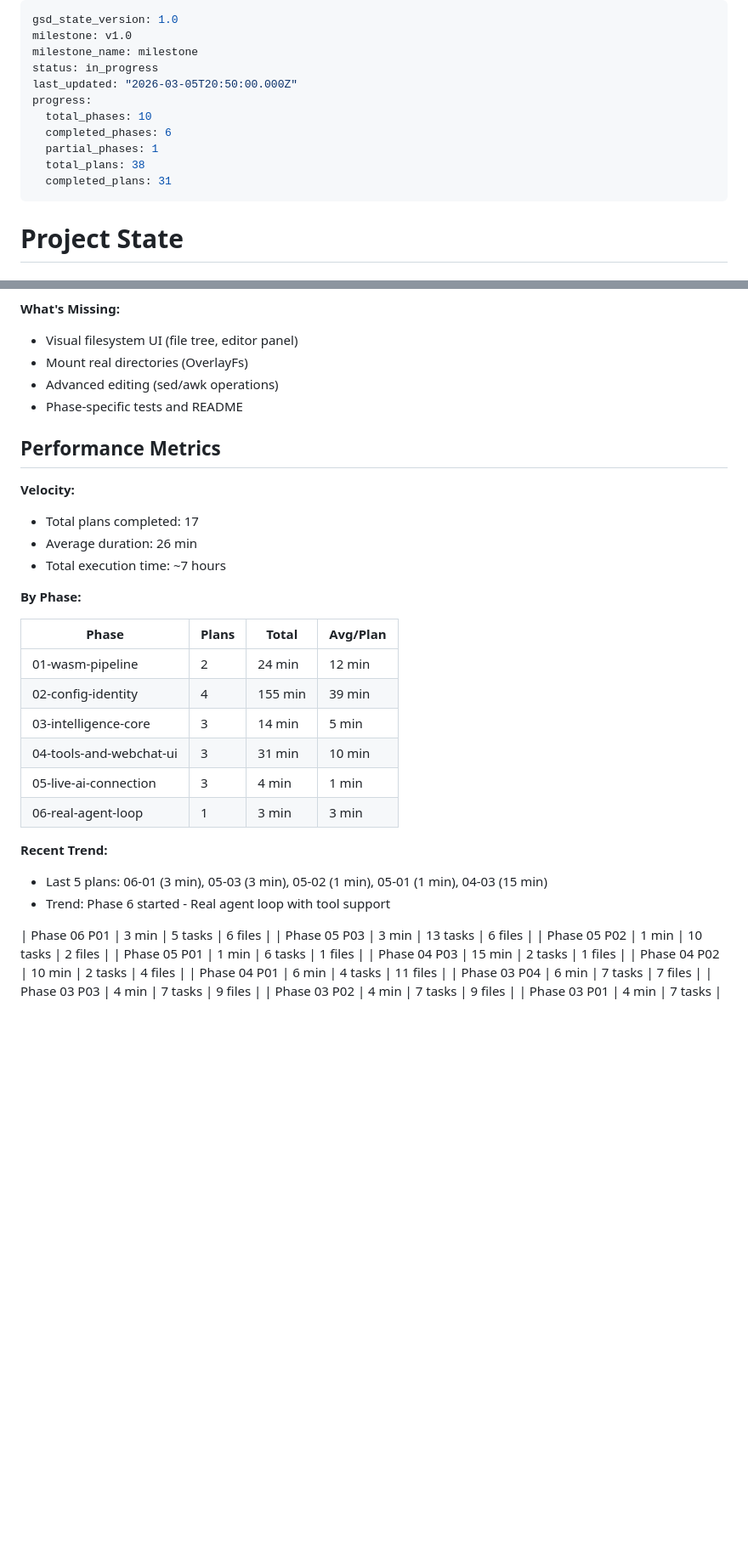
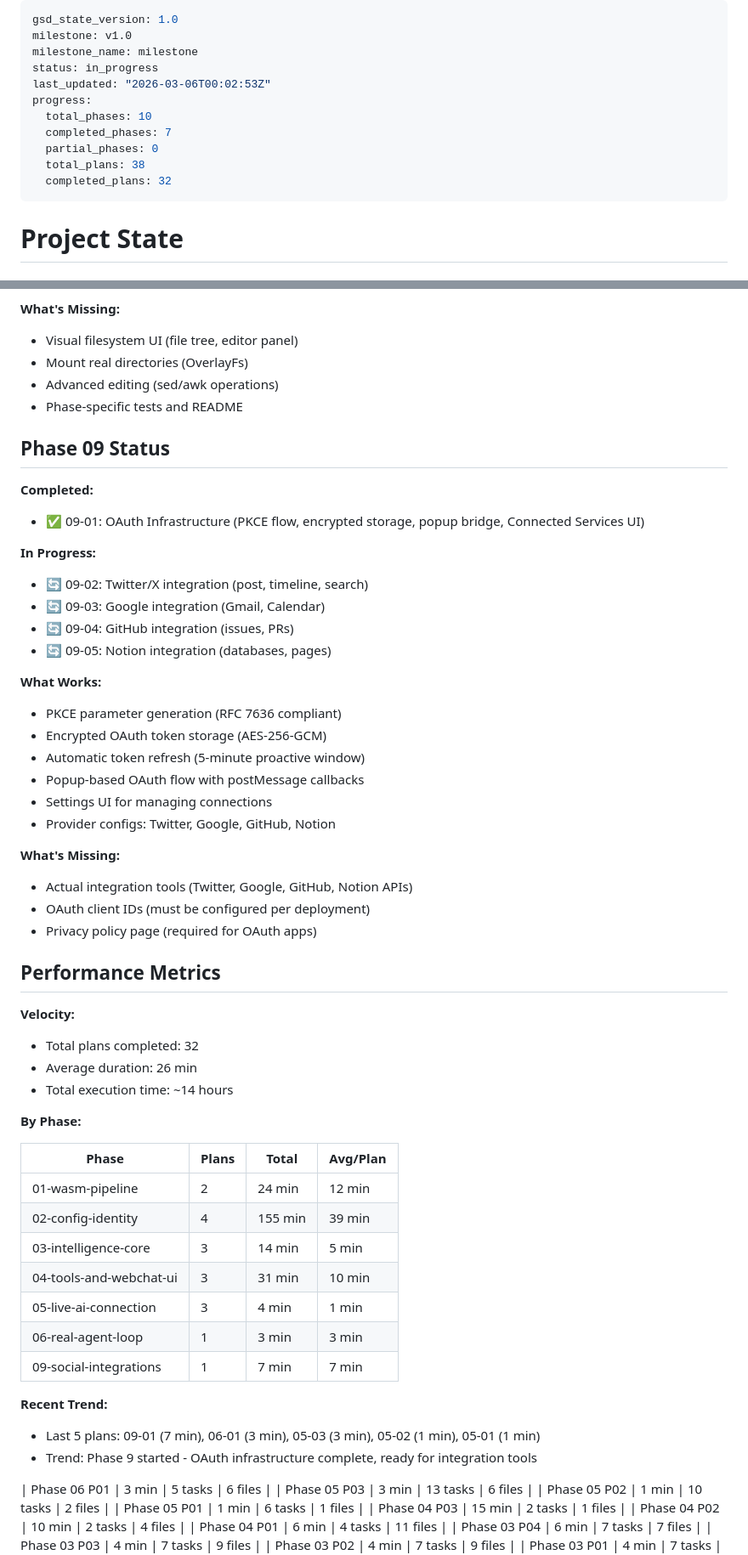
Before and after one commit to gleicon/webclaw, a Markdown page: .planning/STATE.md, 2 parts joined by grey strips. Shown at 85% size. Rendered like a GitHub page; blank space fills up the shorter version.

```diff
--- a/.planning/STATE.md
+++ b/.planning/STATE.md
@@ -3,13 +3,13 @@ gsd_state_version: 1.0
 milestone: v1.0
 milestone_name: milestone
 status: in_progress
-last_updated: "2026-03-05T20:50:00.000Z"
+last_updated: "2026-03-06T00:02:53Z"
 progress:
   total_phases: 10
-  completed_phases: 6
-  partial_phases: 1
+  completed_phases: 7
+  partial_phases: 0
   total_plans: 38
-  completed_plans: 31
+  completed_plans: 32
 ---
 
 # Project State
@@ -52,12 +52,36 @@ Progress: [████████████████░░░░░░░
 - Advanced editing (sed/awk operations)
 - Phase-specific tests and README
 
+## Phase 09 Status
+
+**Completed:**
+- ✅ 09-01: OAuth Infrastructure (PKCE flow, encrypted storage, popup bridge, Connected Services UI)
+
+**In Progress:**
+- 🔄 09-02: Twitter/X integration (post, timeline, search)
+- 🔄 09-03: Google integration (Gmail, Calendar)
+- 🔄 09-04: GitHub integration (issues, PRs)
+- 🔄 09-05: Notion integration (databases, pages)
+
+**What Works:**
+- PKCE parameter generation (RFC 7636 compliant)
+- Encrypted OAuth token storage (AES-256-GCM)
+- Automatic token refresh (5-minute proactive window)
+- Popup-based OAuth flow with postMessage callbacks
+- Settings UI for managing connections
+- Provider configs: Twitter, Google, GitHub, Notion
+
+**What's Missing:**
+- Actual integration tools (Twitter, Google, GitHub, Notion APIs)
+- OAuth client IDs (must be configured per deployment)
+- Privacy policy page (required for OAuth apps)
+
 ## Performance Metrics
 
 **Velocity:**
-- Total plans completed: 17
+- Total plans completed: 32
 - Average duration: 26 min
-- Total execution time: ~7 hours
+- Total execution time: ~14 hours
 
 **By Phase:**
 
@@ -69,10 +93,11 @@ Progress: [████████████████░░░░░░░
 | 04-tools-and-webchat-ui | 3 | 31 min | 10 min |
 | 05-live-ai-connection | 3 | 4 min | 1 min |
 | 06-real-agent-loop | 1 | 3 min | 3 min |
+| 09-social-integrations | 1 | 7 min | 7 min |
 
 **Recent Trend:**
-- Last 5 plans: 06-01 (3 min), 05-03 (3 min), 05-02 (1 min), 05-01 (1 min), 04-03 (15 min)
-- Trend: Phase 6 started - Real agent loop with tool support
+- Last 5 plans: 09-01 (7 min), 06-01 (3 min), 05-03 (3 min), 05-02 (1 min), 05-01 (1 min)
+- Trend: Phase 9 started - OAuth infrastructure complete, ready for integration tools
 
 | Phase 06 P01 | 3 min | 5 tasks | 6 files |
 | Phase 05 P03 | 3 min | 13 tasks | 6 files |
```
Also changed, not shown: other parts of .planning/STATE.md (+29 -8 lines), 1 other file.
